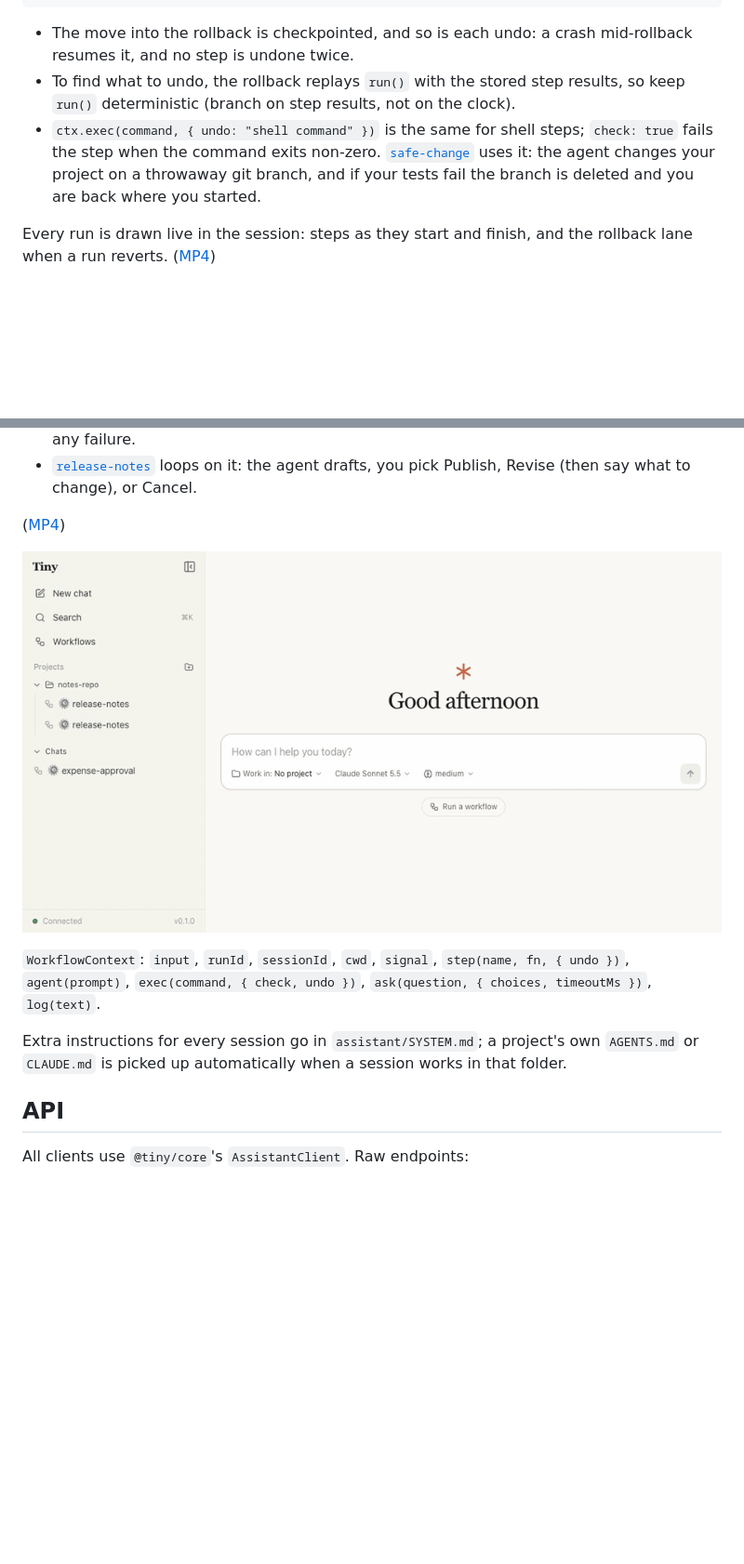
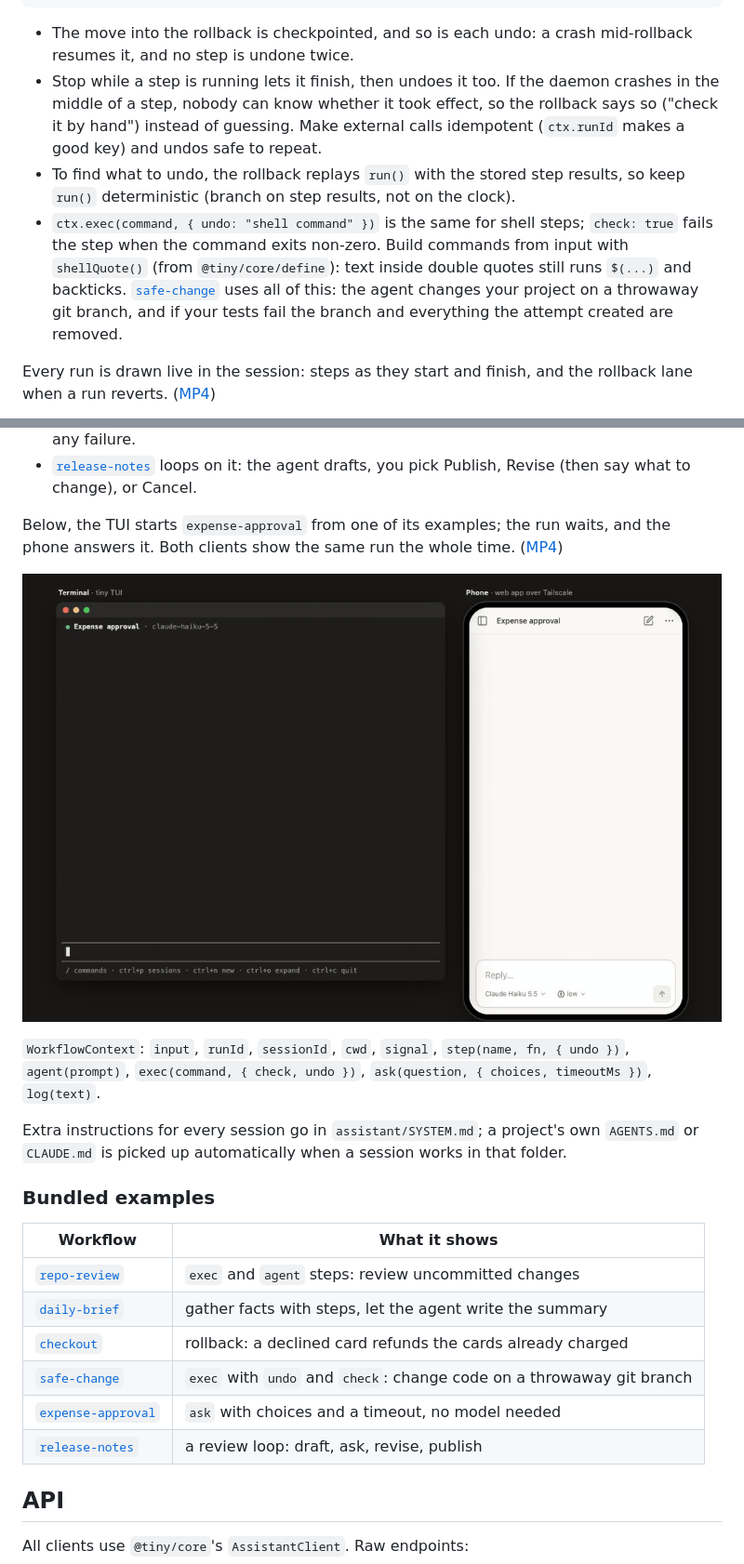
Before and after one commit to tinnguyenhuuletrong/tiny-assistant, a Markdown page: README.md, 2 parts joined by grey strips. Shown at 93% size. Drawn GitHub-style; pictures changed too: docs/media/approval-demo.gif (deleted), docs/media/approval-sync.gif (added); blank space fills up the shorter version.

Commit message:
README and demo video for workflows that undo and ask
- Feature list: rollback, human in the loop, live run diagrams.
- TUI notes: /answer, ctrl+g, the waiting footer.
- Rollback rules: Stop mid-step, crashes mid-step, idempotent undos,
  shellQuote for commands built from input.
- A table of the bundled example workflows.
- New video: the TUI starts an expense approval from an example, the
  phone approves it, both show the run complete (replaces the web-only
  approval recording).

Co-Authored-By: Claude Opus 5.5 <noreply@anthropic.com>

```diff
--- a/README.md
+++ b/README.md
@@ -156,12 +159,16 @@ await ctx.step("place order", () => placeOrder());
 
 - The move into the rollback is checkpointed, and so is each undo: a crash mid-rollback resumes it, and no step is
   undone twice.
+- Stop while a step is running lets it finish, then undoes it too. If the daemon crashes in the middle of a step, nobody
+  can know whether it took effect, so the rollback says so ("check it by hand") instead of guessing. Make external
+  calls idempotent (`ctx.runId` makes a good key) and undos safe to repeat.
 - To find what to undo, the rollback replays `run()` with the stored step results, so keep `run()` deterministic
   (branch on step results, not on the clock).
 - `ctx.exec(command, { undo: "shell command" })` is the same for shell steps; `check: true` fails the step when the
-  command exits non-zero.
-  [`safe-change`](assistant/workflows/safe-change.ts) uses it: the agent changes your project on a throwaway git
-  branch, and if your tests fail the branch is deleted and you are back where you started.
+  command exits non-zero. Build commands from input with `shellQuote()` (from `@tiny/core/define`): text inside
+  double quotes still runs `$(...)` and backticks.
+  [`safe-change`](assistant/workflows/safe-change.ts) uses all of this: the agent changes your project on a throwaway
+  git branch, and if your tests fail the branch and everything the attempt created are removed.
 
 Every run is drawn live in the session: steps as they start and finish, and the rollback lane when a run reverts.
 ([MP4](docs/media/workflow-demo.mp4))
@@ -191,15 +198,27 @@ await ctx.step("pay", () => pay(amount));
 - [`release-notes`](assistant/workflows/release-notes.ts) loops on it: the agent drafts, you pick Publish, Revise
   (then say what to change), or Cancel.
 
-([MP4](docs/media/approval-demo.mp4))
+Below, the TUI starts `expense-approval` from one of its examples; the run waits, and the phone answers it. Both
+clients show the same run the whole time. ([MP4](docs/media/approval-sync.mp4))
 
-![An expense approval: the run reserves budget, waits for a person, and pays once approved](docs/media/approval-demo.gif)
+![The TUI starts an expense approval, the phone approves it, and both show the run complete](docs/media/approval-sync.gif)
 
 `WorkflowContext`: `input`, `runId`, `sessionId`, `cwd`, `signal`, `step(name, fn, { undo })`, `agent(prompt)`,
 `exec(command, { check, undo })`, `ask(question, { choices, timeoutMs })`, `log(text)`.
 
 Extra instructions for every session go in `assistant/SYSTEM.md`; a project's own `AGENTS.md` or `CLAUDE.md` is
 picked up automatically when a session works in that folder.
+
+### Bundled examples
+
+| Workflow                                                      | What it shows                                                         |
+| ------------------------------------------------------------- | --------------------------------------------------------------------- |
+| [`repo-review`](assistant/workflows/repo-review.ts)           | `exec` and `agent` steps: review uncommitted changes                  |
+| [`daily-brief`](assistant/workflows/daily-brief.ts)           | gather facts with steps, let the agent write the summary              |
+| [`checkout`](assistant/workflows/checkout.ts)                 | rollback: a declined card refunds the cards already charged           |
+| [`safe-change`](assistant/workflows/safe-change.ts)           | `exec` with `undo` and `check`: change code on a throwaway git branch |
+| [`expense-approval`](assistant/workflows/expense-approval.ts) | `ask` with choices and a timeout, no model needed                     |
+| [`release-notes`](assistant/workflows/release-notes.ts)       | a review loop: draft, ask, revise, publish                            |
 
 ## API
 
```
Also changed, not shown: other parts of README.md (+5 -2 lines), 2 other files.
